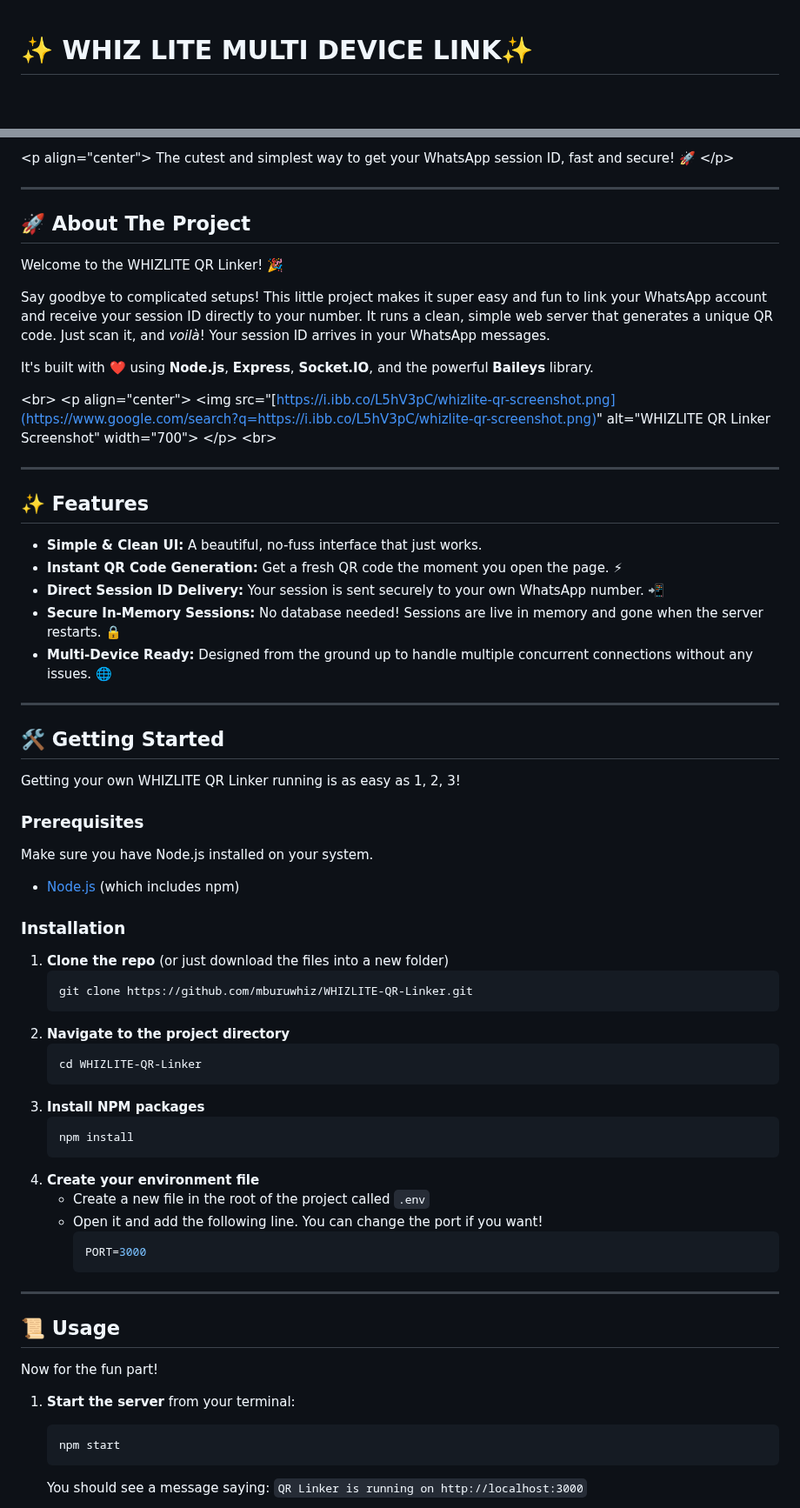
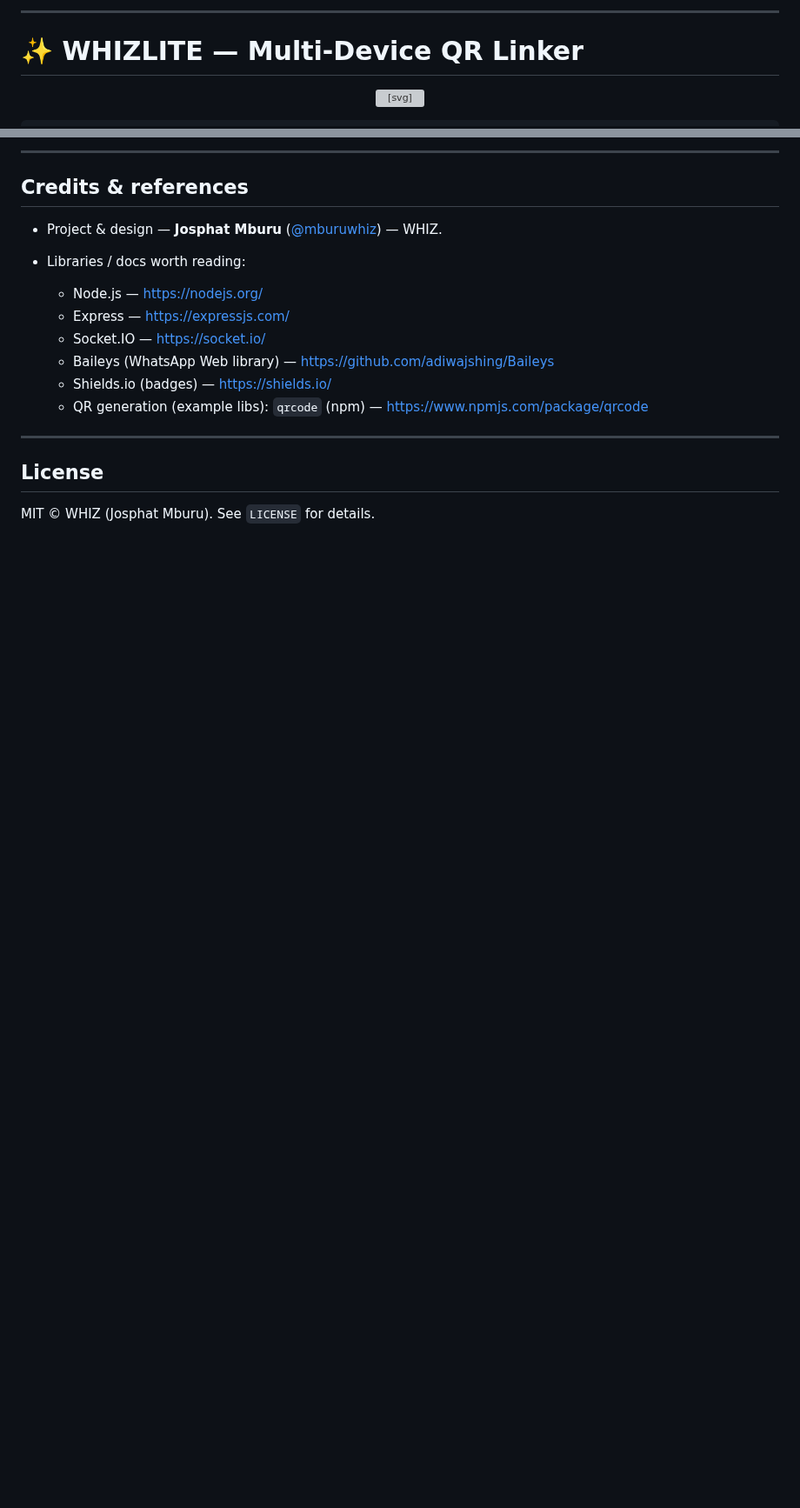
Before and after one commit to mburuwhiz/WHIZLITE-PAIR, a Markdown page: README.md, 2 parts joined by grey strips. Shown at 87% size. Drawn GitHub-style; blank space fills up the shorter version; grey boxes are pictures that could not be loaded.

````diff
--- a/README.md
+++ b/README.md
@@ -1,4 +1,16 @@
+---
 
+# ✨ WHIZLITE — Multi-Device QR Linker
 
-# ✨ WHIZ LITE MULTI DEVICE LINK✨
+<p align="center">
+  <!-- Inline SVG typing animation -->
+  <svg width="760" height="140" viewBox="0 0 760 140" xmlns="http://www.w3.org/2000/svg" aria-hidden="true">
+    <style>
+      .bg { fill: #0f172a; }
+      .title { font: 700 28px/1.1 "Inter", "Segoe UI", Roboto, sans-serif; fill: #fff; }
+      .subtitle { font: 500 14px/1.2 "Inter", sans-serif; fill: #cbd5e1; }
+      .cursor { fill: #60a5fa; animation: blink 1s steps(2, start) infinite; }
+      .typing text { overflow: visible; }
+      @keyframes blink { 50% { opacity: 0; } }
+    </style>
 
@@ -117,78 +146,21 @@ Here is a cute, friendly, and detailed `README.md` file for your **WHIZLITE QR L
 
-\<p align="center"\>
-The cutest and simplest way to get your WhatsApp session ID, fast and secure\! 🚀
-\</p\>
+---
 
------
+## Credits & references
 
-## 🚀 About The Project
+* Project & design — **Josphat Mburu** ([@mburuwhiz](https://github.com/mburuwhiz)) — WHIZ.
+* Libraries / docs worth reading:
 
-Welcome to the WHIZLITE QR Linker\! 🎉
+  * Node.js — [https://nodejs.org/](https://nodejs.org/)
+  * Express — [https://expressjs.com/](https://expressjs.com/)
+  * Socket.IO — [https://socket.io/](https://socket.io/)
+  * Baileys (WhatsApp Web library) — [https://github.com/adiwajshing/Baileys](https://github.com/adiwajshing/Baileys)
+  * Shields.io (badges) — [https://shields.io/](https://shields.io/)
+  * QR generation (example libs): `qrcode` (npm) — [https://www.npmjs.com/package/qrcode](https://www.npmjs.com/package/qrcode)
 
-Say goodbye to complicated setups\! This little project makes it super easy and fun to link your WhatsApp account and receive your session ID directly to your number. It runs a clean, simple web server that generates a unique QR code. Just scan it, and *voilà*\! Your session ID arrives in your WhatsApp messages.
+---
 
-It's built with ❤️ using **Node.js**, **Express**, **Socket.IO**, and the powerful **Baileys** library.
+## License
 
-\<br\>
-\<p align="center"\>
-\<img src="[https://i.ibb.co/L5hV3pC/whizlite-qr-screenshot.png](https://www.google.com/search?q=https://i.ibb.co/L5hV3pC/whizlite-qr-screenshot.png)" alt="WHIZLITE QR Linker Screenshot" width="700"\>
-\</p\>
-\<br\>
+MIT © WHIZ (Josphat Mburu). See `LICENSE` for details.
 
------
-
-## ✨ Features
-
-  * **Simple & Clean UI:** A beautiful, no-fuss interface that just works.
-  * **Instant QR Code Generation:** Get a fresh QR code the moment you open the page. ⚡
-  * **Direct Session ID Delivery:** Your session is sent securely to your own WhatsApp number. 📲
-  * **Secure In-Memory Sessions:** No database needed\! Sessions are live in memory and gone when the server restarts. 🔒
-  * **Multi-Device Ready:** Designed from the ground up to handle multiple concurrent connections without any issues. 🌐
-
------
-
-## 🛠️ Getting Started
-
-Getting your own WHIZLITE QR Linker running is as easy as 1, 2, 3\!
-
-### Prerequisites
-
-Make sure you have Node.js installed on your system.
-
-  * [Node.js](https://nodejs.org/) (which includes npm)
-
-### Installation
-
-1.  **Clone the repo** (or just download the files into a new folder)
-    ```sh
-    git clone https://github.com/mburuwhiz/WHIZLITE-QR-Linker.git
-    ```
-2.  **Navigate to the project directory**
-    ```sh
-    cd WHIZLITE-QR-Linker
-    ```
-3.  **Install NPM packages**
-    ```sh
-    npm install
-    ```
-4.  **Create your environment file**
-      * Create a new file in the root of the project called `.env`
-      * Open it and add the following line. You can change the port if you want\!
-        ```env
-        PORT=3000
-        ```
-
------
-
-## 📜 Usage
-
-Now for the fun part\!
-
-1.  **Start the server** from your terminal:
-
-    ```sh
-    npm start
-    ```
-
-    You should see a message saying: `QR Linker is running on http://localhost:3000`
-
````
Also changed, not shown: other parts of README.md (+94 -93 lines).
